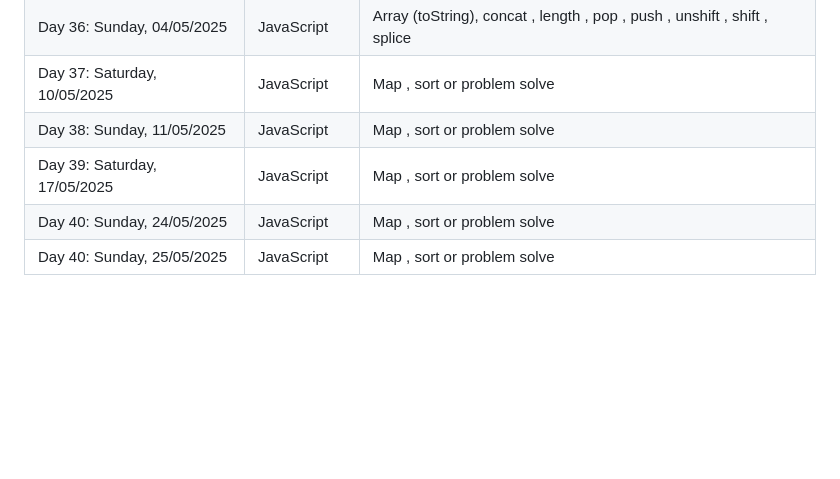
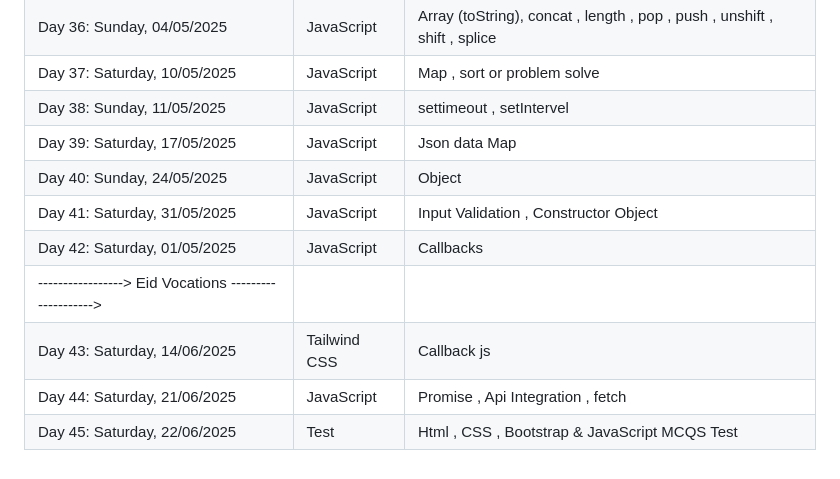
Before and after one commit to Fatimaarshad10/web-and-mobile-development-batch-no-03, a Markdown page: README.md, the part around one of its changes. Rendered like a GitHub page; blank space fills up the shorter version.

Commit message:
Class no 40

```diff
--- a/README.md
+++ b/README.md
@@ -44,7 +44,12 @@
 | Day 35: Saturday, 03/05/2025 | JavaScript         | String (split , concat ) , Array (toString)
 | Day 36: Sunday,   04/05/2025 | JavaScript         |  Array (toString), concat , length , pop , push , unshift , shift , splice
 | Day 37: Saturday,   10/05/2025 | JavaScript       | Map , sort or problem solve
-| Day 38: Sunday,     11/05/2025 | JavaScript       | Map , sort or problem solve
-| Day 39: Saturday,   17/05/2025 | JavaScript       | Map , sort or problem solve
-| Day 40: Sunday,     24/05/2025 | JavaScript       | Map , sort or problem solve
-| Day 40: Sunday,     25/05/2025 | JavaScript       | Map , sort or problem solve
+| Day 38: Sunday,     11/05/2025 | JavaScript       | settimeout , setIntervel
+| Day 39: Saturday,   17/05/2025 | JavaScript       | Json data Map
+| Day 40: Sunday,     24/05/2025 | JavaScript       | Object
+| Day 41: Saturday,   31/05/2025 | JavaScript       | Input Validation , Constructor Object
+| Day 42: Saturday,   01/05/2025 | JavaScript       | Callbacks
+| -----------------> Eid Vocations -------------------->
+| Day 43: Saturday,   14/06/2025 | Tailwind CSS     | Callback js
+| Day 44: Saturday,   21/06/2025 | JavaScript       | Promise , Api Integration , fetch
+| Day 45: Saturday,   22/06/2025 | Test             | Html , CSS , Bootstrap & JavaScript MCQS Test
```
Also changed, not shown: other parts of README.md (+1 -1 lines).
